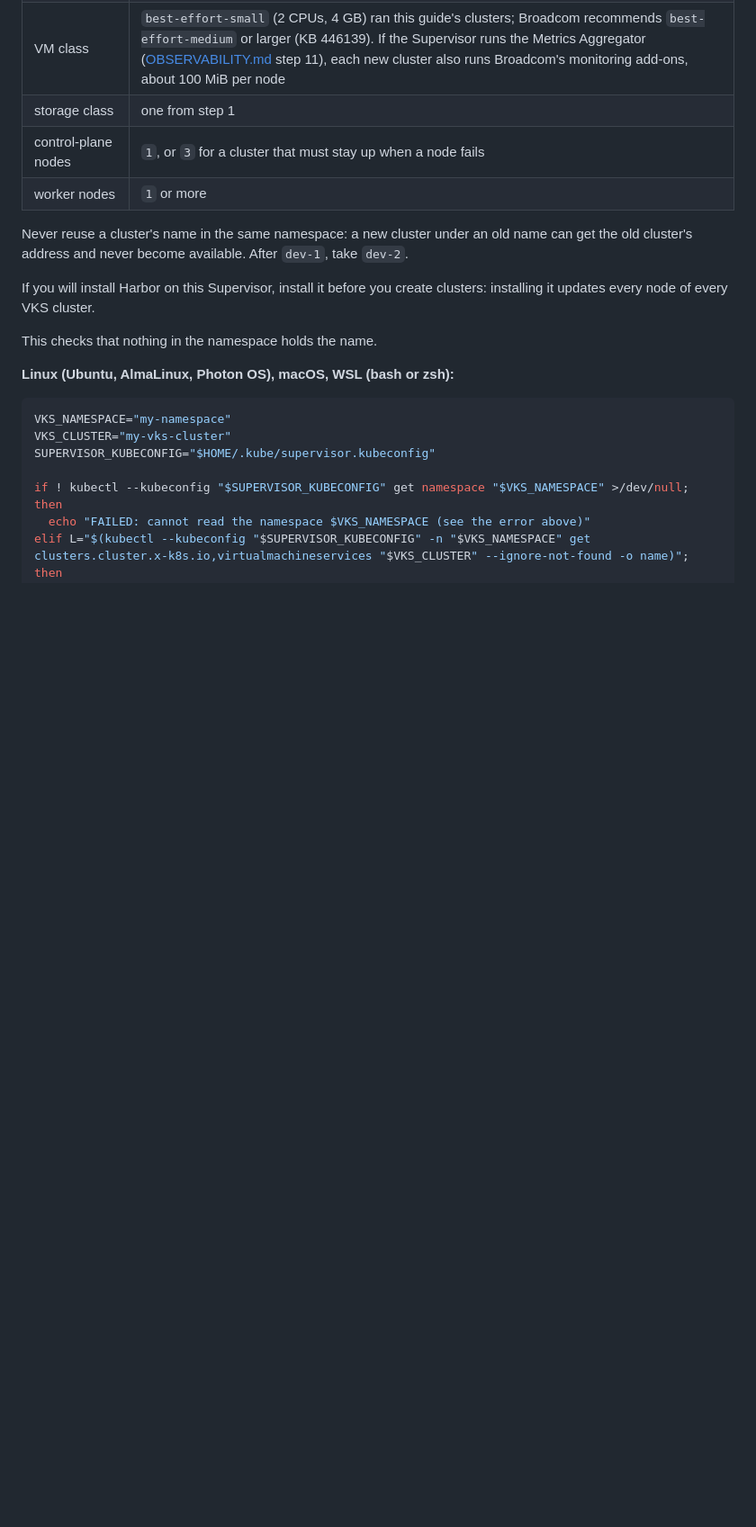
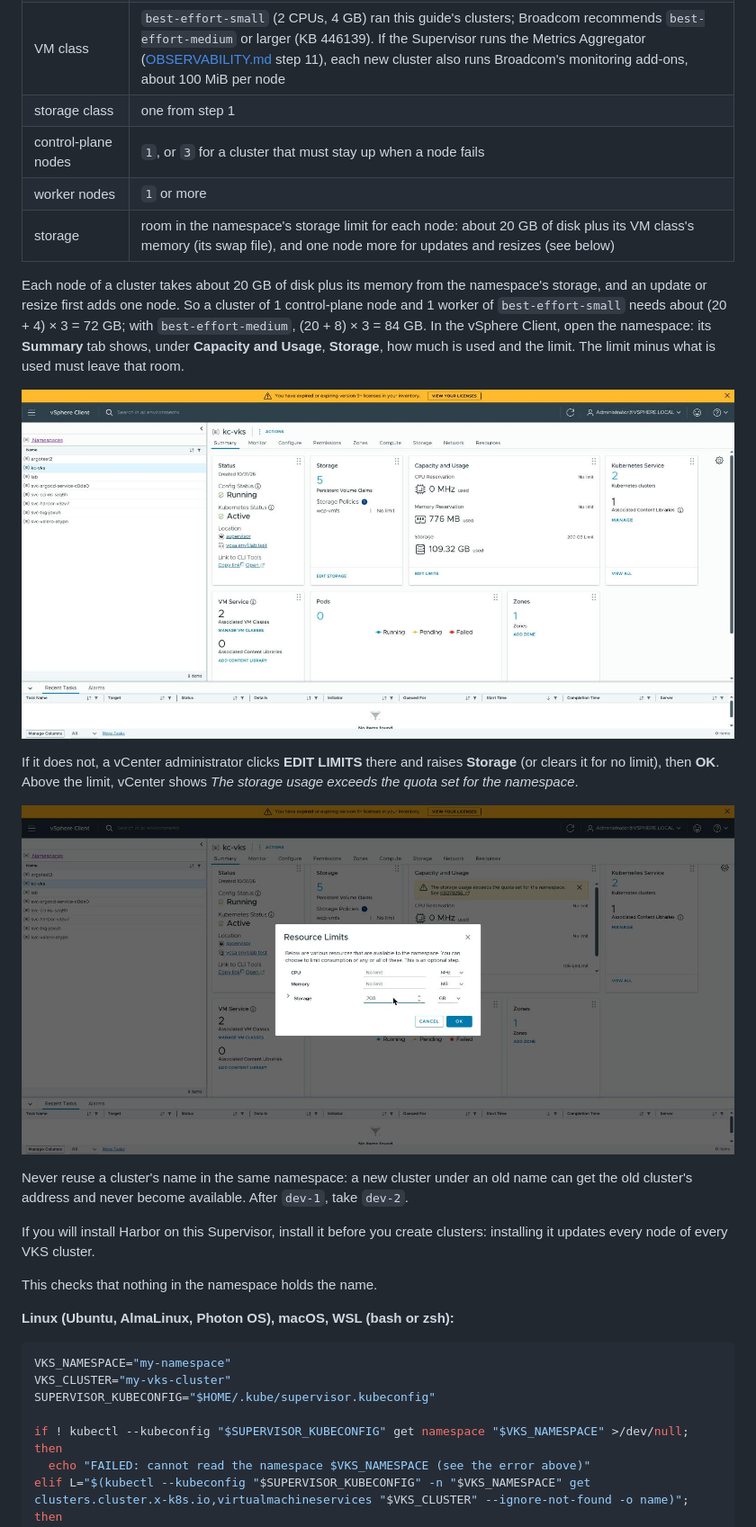
Before and after one commit to AndriyKalashnykov/vks-guides, a Markdown page: docs/CLUSTER.md, the part around the change. Shown at 90% size. GitHub-like rendering; pictures changed too: docs/img/cluster/20-namespace-storage.jpg (added), docs/img/cluster/21-edit-limits.jpg (added); blank space fills up the shorter version.

Commit message:
docs: CLUSTER.md: check the namespace storage limit before creating (20 GB + memory per node, one node more for updates); KEYCLOAK-VKS footprint
Co-Authored-By: Claude Opus 5.5 <noreply@anthropic.com>

```diff
--- a/docs/CLUSTER.md
+++ b/docs/CLUSTER.md
@@ -62,6 +62,21 @@ the Kubernetes releases and the cluster classes.
 | storage class | one from step 1 |
 | control-plane nodes | `1`, or `3` for a cluster that must stay up when a node fails |
 | worker nodes | `1` or more |
+| storage | room in the namespace's storage limit for each node: about 20 GB of disk plus its VM class's memory (its swap file), and one node more for updates and resizes (see below) |
+
+Each node of a cluster takes about 20 GB of disk plus its memory from the namespace's storage, and an
+update or resize first adds one node. So a cluster of 1 control-plane node and 1 worker of
+`best-effort-small` needs about (20 + 4) × 3 = 72 GB; with `best-effort-medium`, (20 + 8) × 3 = 84 GB.
+In the vSphere Client, open the namespace: its **Summary** tab shows, under **Capacity and Usage**,
+**Storage**, how much is used and the limit. The limit minus what is used must leave that room.
+
+![The namespace's Summary tab: Capacity and Usage with Storage 109.32 GB used and a 200 GB limit](img/cluster/20-namespace-storage.jpg)
+
+If it does not, a vCenter administrator clicks **EDIT LIMITS** there and raises **Storage** (or
+clears it for no limit), then **OK**. Above the limit, vCenter shows *The storage usage exceeds the
+quota set for the namespace*.
+
+![The Resource Limits window: CPU and Memory with no limit, Storage 200 GB](img/cluster/21-edit-limits.jpg)
 
 Never reuse a cluster's name in the same namespace: a new cluster under an old name can get the
 old cluster's address and never become available. After `dev-1`, take `dev-2`.
```
Also changed, not shown: docs/KEYCLOAK-VKS.md (+3 -1 lines).
